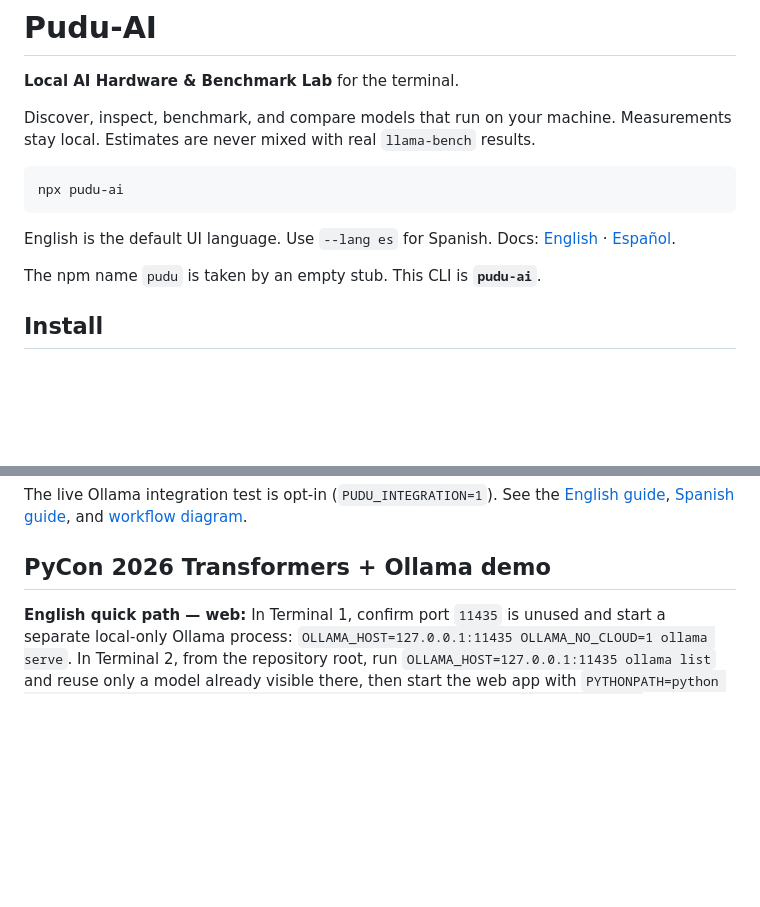
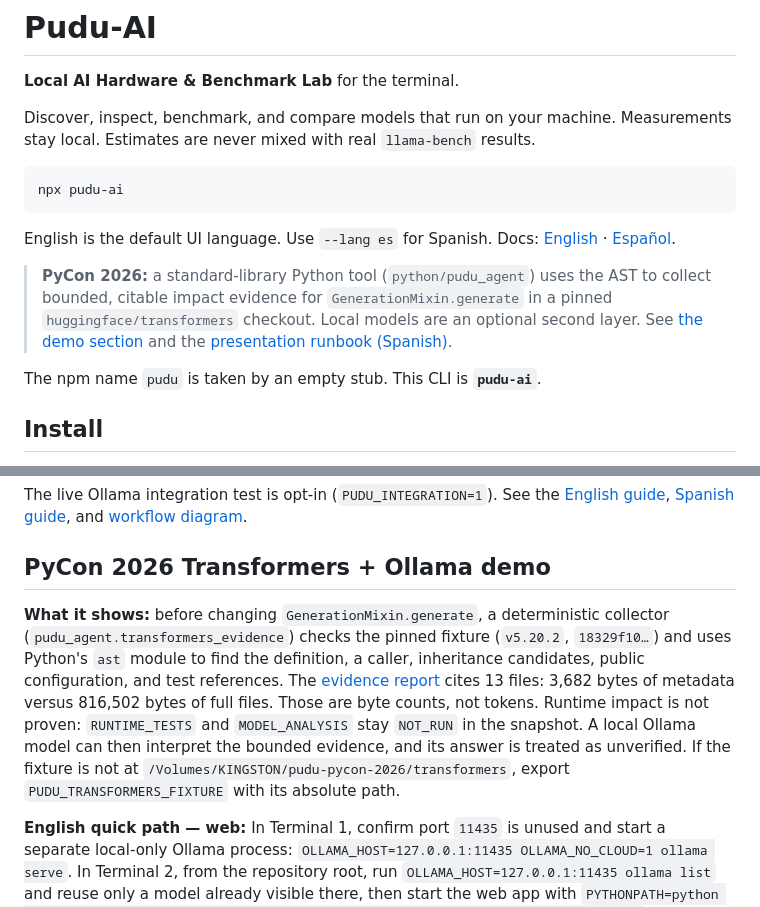
Before and after one commit to devjaime/pudu-ai, a Markdown page: README.md, 2 parts joined by grey strips. Drawn GitHub-style; blank space fills up the shorter version.

````diff
--- a/README.md
+++ b/README.md
@@ -9,6 +9,8 @@ npx pudu-ai
 ```
 
 English is the default UI language. Use `--lang es` for Spanish. Docs: [English](README.md) · [Español](README.es.md).
+
+> **PyCon 2026:** a standard-library Python tool (`python/pudu_agent`) uses the AST to collect bounded, citable impact evidence for `GenerationMixin.generate` in a pinned `huggingface/transformers` checkout. Local models are an optional second layer. See [the demo section](#pycon-2026-transformers--ollama-demo) and the [presentation runbook (Spanish)](docs/demos/pycon-2026/DEMO_RUNBOOK.es.md).
 
 The npm name `pudu` is taken by an empty stub. This CLI is **`pudu-ai`**.
 
@@ -178,6 +180,8 @@ The live Ollama integration test is opt-in (`PUDU_INTEGRATION=1`). See the [Engl
 
 ## PyCon 2026 Transformers + Ollama demo
 
+**What it shows:** before changing `GenerationMixin.generate`, a deterministic collector (`pudu_agent.transformers_evidence`) checks the pinned fixture (`v5.20.2`, `18329f10…`) and uses Python's `ast` module to find the definition, a caller, inheritance candidates, public configuration, and test references. The [evidence report](docs/demos/pycon-2026/evidence/report.md) cites 13 files: 3,682 bytes of metadata versus 816,502 bytes of full files. Those are byte counts, not tokens. Runtime impact is not proven: `RUNTIME_TESTS` and `MODEL_ANALYSIS` stay `NOT_RUN` in the snapshot. A local Ollama model can then interpret the bounded evidence, and its answer is treated as unverified. If the fixture is not at `/Volumes/KINGSTON/pudu-pycon-2026/transformers`, export `PUDU_TRANSFORMERS_FIXTURE` with its absolute path.
+
 **English quick path — web:** In Terminal 1, confirm port `11435` is unused and start a separate local-only Ollama process: `OLLAMA_HOST=127.0.0.1:11435 OLLAMA_NO_CLOUD=1 ollama serve`. In Terminal 2, from the repository root, run `OLLAMA_HOST=127.0.0.1:11435 ollama list` and reuse only a model already visible there, then start the web app with `PYTHONPATH=python python3 -m pudu_agent.pycon_web --ollama-url http://127.0.0.1:11435 --port 8765`. Open [http://127.0.0.1:8765](http://127.0.0.1:8765), refresh preflight and installed models, select a model, and start the run. The web server does not start/stop Ollama or pull models. `OLLAMA_NO_CLOUD=1` is operator configuration, not API attestation; polling exhaustion does not stop a run, and structural validity does not establish factual correctness. For the direct CLI fallback and full walkthrough, see the [Spanish runbook](docs/demos/pycon-2026/DEMO_RUNBOOK.es.md).
 
 **Español — acceso rápido web:** En la Terminal 1, confirme que `11435` esté libre e inicie una instancia Ollama separada: `OLLAMA_HOST=127.0.0.1:11435 OLLAMA_NO_CLOUD=1 ollama serve`. En la Terminal 2, desde la raíz del repositorio, ejecute `OLLAMA_HOST=127.0.0.1:11435 ollama list` y reutilice solo un modelo ya visible allí; luego inicie la web con `PYTHONPATH=python python3 -m pudu_agent.pycon_web --ollama-url http://127.0.0.1:11435 --port 8765`. Abra [http://127.0.0.1:8765](http://127.0.0.1:8765), actualice preflight e inventario, seleccione un modelo e inicie la corrida. El servidor web no inicia ni detiene Ollama ni descarga modelos. `OLLAMA_NO_CLOUD=1` es configuración del operador, no una atestación de la API; agotar el horizonte de consulta no termina la corrida y la validez estructural no demuestra corrección factual. El [runbook completo en español](docs/demos/pycon-2026/DEMO_RUNBOOK.es.md) incluye el flujo paso a paso y el fallback por CLI directa.
````
Also changed, not shown: README.es.md (+10 -0 lines).
